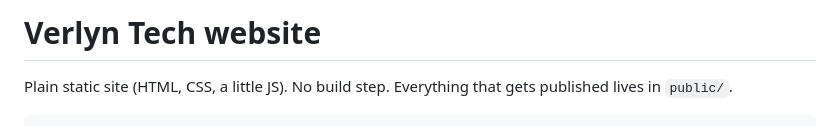
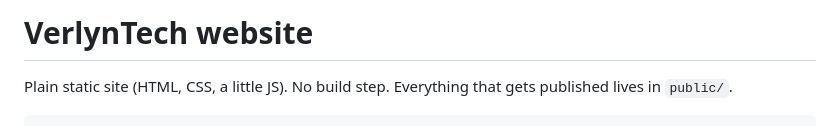
Before and after one commit to verlyntech/standbysite, a Markdown page: README.md, the part around the change. GitHub-like rendering.

```diff
--- a/README.md
+++ b/README.md
@@ -1,4 +1,4 @@
-# Verlyn Tech website
+# VerlynTech website
 
 Plain static site (HTML, CSS, a little JS). No build step. Everything that gets published lives in `public/`.
 
```
